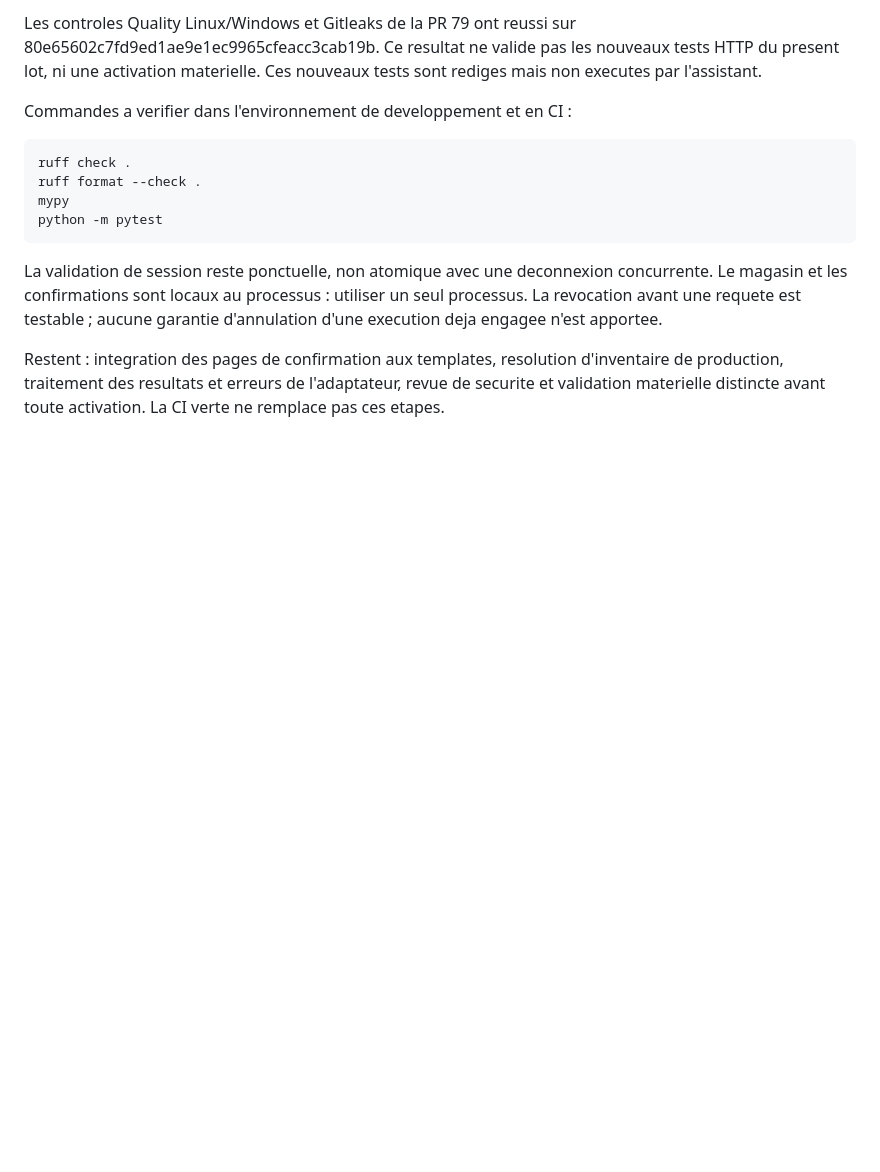
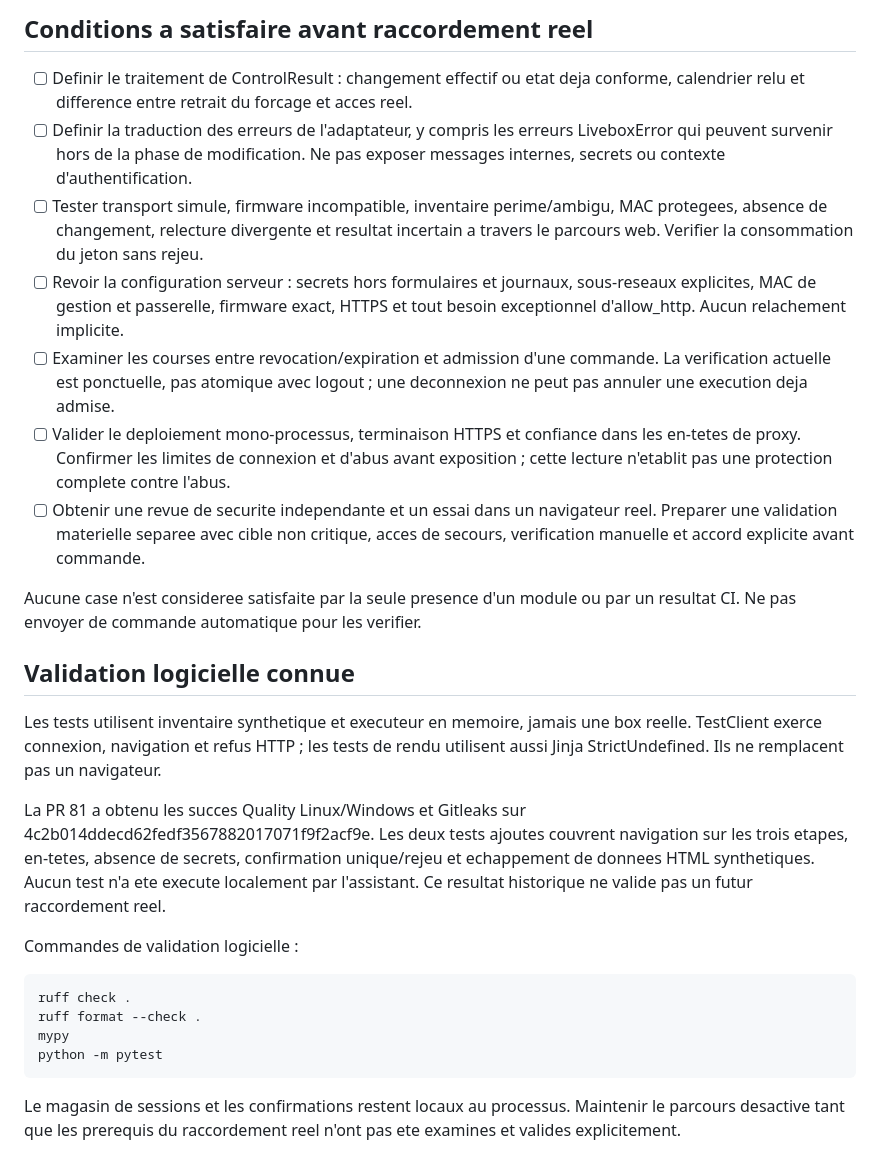
Before and after one commit to rpdz45/home-network-tracker, a Markdown page: docs/LIVEBOX_HTTP_CONFIRMATIONS.md, the part around one of its changes. GitHub-like rendering; blank space fills up the shorter version.

Commit message:
docs: record Livebox template integration and hardware readiness gaps

````diff
--- a/docs/LIVEBOX_HTTP_CONFIRMATIONS.md
+++ b/docs/LIVEBOX_HTTP_CONFIRMATIONS.md
@@ -73,10 +92,43 @@ Cela ne remplace pas un essai dans un navigateur reel.
 
-Les controles Quality Linux/Windows et Gitleaks de la PR 79 ont reussi sur
-80e65602c7fd9ed1ae9e1ec9965cfeacc3cab19b. Ce resultat ne valide pas les nouveaux
-tests HTTP du present lot, ni une activation materielle. Ces nouveaux tests sont
-rediges mais non executes par l'assistant.
+## Conditions a satisfaire avant raccordement reel
 
-Commandes a verifier dans l'environnement de developpement et en CI :
+- [ ] Definir le traitement de ControlResult : changement effectif ou etat deja
+  conforme, calendrier relu et difference entre retrait du forcage et acces reel.
+- [ ] Definir la traduction des erreurs de l'adaptateur, y compris les erreurs
+  LiveboxError qui peuvent survenir hors de la phase de modification. Ne pas
+  exposer messages internes, secrets ou contexte d'authentification.
+- [ ] Tester transport simule, firmware incompatible, inventaire perime/ambigu,
+  MAC protegees, absence de changement, relecture divergente et resultat incertain
+  a travers le parcours web. Verifier la consommation du jeton sans rejeu.
+- [ ] Revoir la configuration serveur : secrets hors formulaires et journaux,
+  sous-reseaux explicites, MAC de gestion et passerelle, firmware exact, HTTPS
+  et tout besoin exceptionnel d'allow_http. Aucun relachement implicite.
+- [ ] Examiner les courses entre revocation/expiration et admission d'une
+  commande. La verification actuelle est ponctuelle, pas atomique avec logout ;
+  une deconnexion ne peut pas annuler une execution deja admise.
+- [ ] Valider le deploiement mono-processus, terminaison HTTPS et confiance dans
+  les en-tetes de proxy. Confirmer les limites de connexion et d'abus avant
+  exposition ; cette lecture n'etablit pas une protection complete contre l'abus.
+- [ ] Obtenir une revue de securite independante et un essai dans un navigateur
+  reel. Preparer une validation materielle separee avec cible non critique,
+  acces de secours, verification manuelle et accord explicite avant commande.
+
+Aucune case n'est consideree satisfaite par la seule presence d'un module ou
+par un resultat CI. Ne pas envoyer de commande automatique pour les verifier.
+
+## Validation logicielle connue
+
+Les tests utilisent inventaire synthetique et executeur en memoire, jamais une
+box reelle. TestClient exerce connexion, navigation et refus HTTP ; les tests de
+rendu utilisent aussi Jinja StrictUndefined. Ils ne remplacent pas un navigateur.
+
+La PR 81 a obtenu les succes Quality Linux/Windows et Gitleaks sur
+4c2b014ddecd62fedf3567882017071f9f2acf9e. Les deux tests ajoutes couvrent navigation
+sur les trois etapes, en-tetes, absence de secrets, confirmation unique/rejeu et
+echappement de donnees HTML synthetiques. Aucun test n'a ete execute localement
+par l'assistant. Ce resultat historique ne valide pas un futur raccordement reel.
+
+Commandes de validation logicielle :
 
 ```sh
 ruff check .
@@ -85,12 +137,6 @@ mypy
 python -m pytest
 ```
 
-La validation de session reste ponctuelle, non atomique avec une deconnexion
-concurrente. Le magasin et les confirmations sont locaux au processus : utiliser
-un seul processus. La revocation avant une requete est testable ; aucune garantie
-d'annulation d'une execution deja engagee n'est apportee.
-
-Restent : integration des pages de confirmation aux templates, resolution
-d'inventaire de production, traitement des resultats et erreurs de l'adaptateur,
-revue de securite et validation materielle distincte avant toute activation.
-La CI verte ne remplace pas ces etapes.
+Le magasin de sessions et les confirmations restent locaux au processus.
+Maintenir le parcours desactive tant que les prerequis du raccordement reel
+n'ont pas ete examines et valides explicitement.
````
Also changed, not shown: other parts of docs/LIVEBOX_HTTP_CONFIRMATIONS.md (+71 -52 lines).
